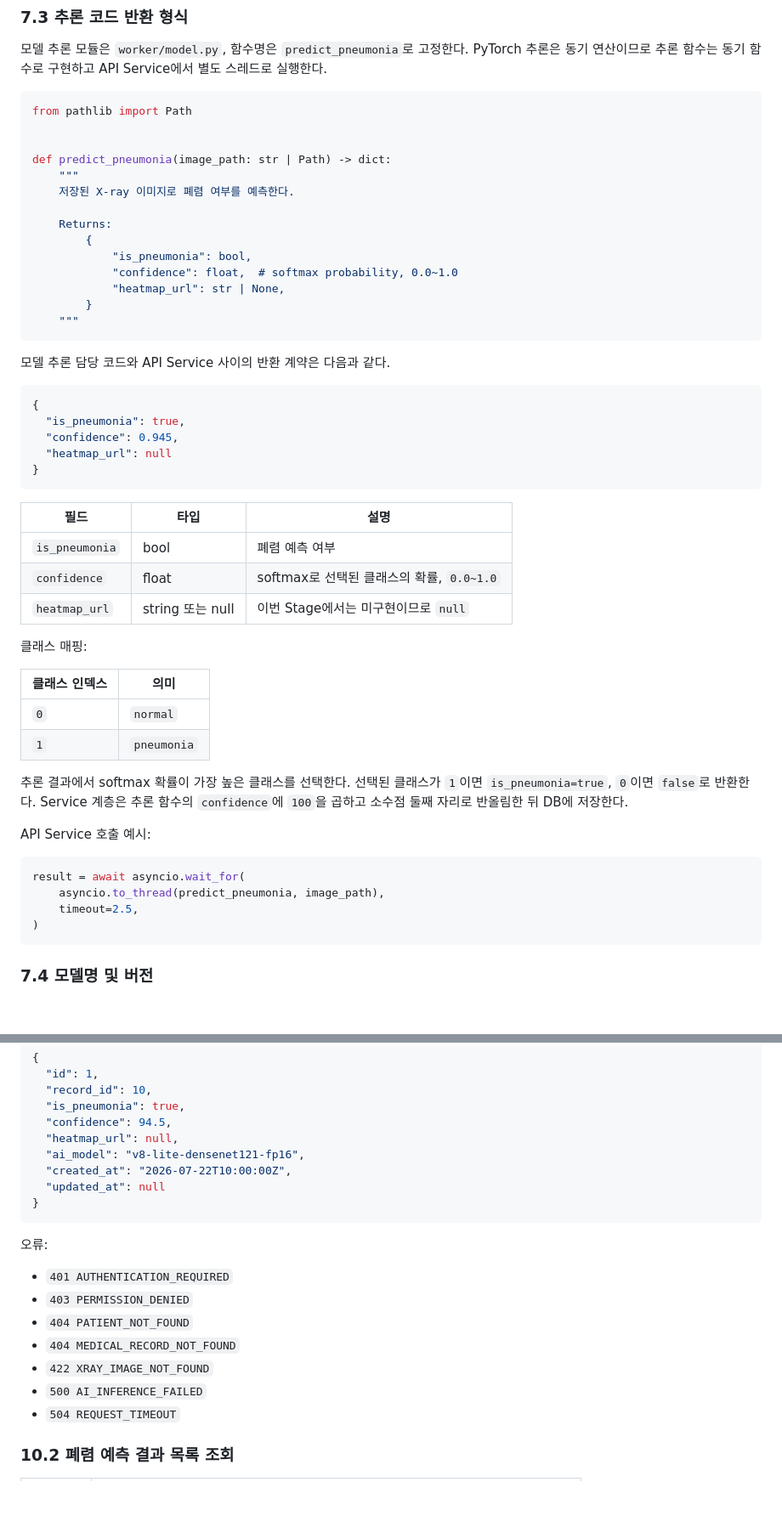
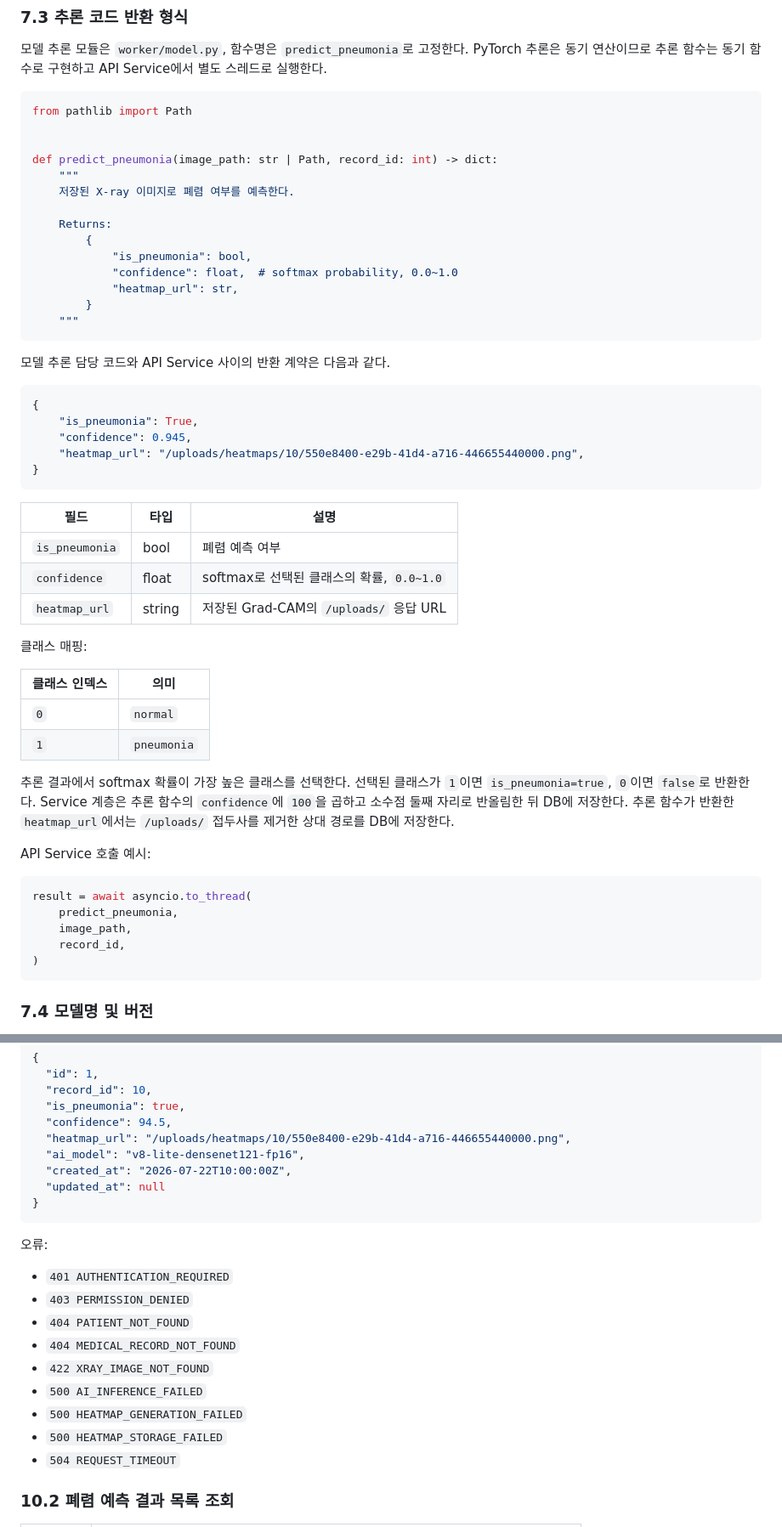
Before and after one commit to dddong1234/AH_web_dev, a Markdown page: docs/6일차_폐렴예측_API_설계.md, 2 parts joined by grey strips. Shown at 85% size. Rendered like a GitHub page; blank space fills up the shorter version.

````diff
--- a/docs/6일차_폐렴예측_API_설계.md
+++ b/docs/6일차_폐렴예측_API_설계.md
@@ -195,7 +216,7 @@ PyTorch 추론은 동기 연산이므로 추론 함수는 동기 함수로 구
 from pathlib import Path
 
 
-def predict_pneumonia(image_path: str | Path) -> dict:
+def predict_pneumonia(image_path: str | Path, record_id: int) -> dict:
     """
     저장된 X-ray 이미지로 폐렴 여부를 예측한다.
 
@@ -203,18 +224,18 @@ def predict_pneumonia(image_path: str | Path) -> dict:
         {
             "is_pneumonia": bool,
             "confidence": float,  # softmax probability, 0.0~1.0
-            "heatmap_url": str | None,
+            "heatmap_url": str,
         }
     """
 ```
 
 모델 추론 담당 코드와 API Service 사이의 반환 계약은 다음과 같다.
 
-```json
+```python
 {
-  "is_pneumonia": true,
-  "confidence": 0.945,
-  "heatmap_url": null
+    "is_pneumonia": True,
+    "confidence": 0.945,
+    "heatmap_url": "/uploads/heatmaps/10/550e8400-e29b-41d4-a716-446655440000.png",
 }
 ```
 
@@ -222,7 +243,7 @@ def predict_pneumonia(image_path: str | Path) -> dict:
 | --- | --- | --- |
 | `is_pneumonia` | bool | 폐렴 예측 여부 |
 | `confidence` | float | softmax로 선택된 클래스의 확률, `0.0~1.0` |
-| `heatmap_url` | string 또는 null | 이번 Stage에서는 미구현이므로 `null` |
+| `heatmap_url` | string | 저장된 Grad-CAM의 `/uploads/` 응답 URL |
 
 클래스 매핑:
 
@@ -233,13 +254,15 @@ def predict_pneumonia(image_path: str | Path) -> dict:
 
 추론 결과에서 softmax 확률이 가장 높은 클래스를 선택한다. 선택된 클래스가 `1`이면 `is_pneumonia=true`, `0`이면 `false`로 반환한다.
 Service 계층은 추론 함수의 `confidence`에 `100`을 곱하고 소수점 둘째 자리로 반올림한 뒤 DB에 저장한다.
+추론 함수가 반환한 `heatmap_url`에서는 `/uploads/` 접두사를 제거한 상대 경로를 DB에 저장한다.
 
 API Service 호출 예시:
 
 ```python
-result = await asyncio.wait_for(
-    asyncio.to_thread(predict_pneumonia, image_path),
-    timeout=2.5,
+result = await asyncio.to_thread(
+    predict_pneumonia,
+    image_path,
+    record_id,
 )
 ```
 
@@ -339,7 +362,7 @@ Path Parameters:
   "record_id": 10,
   "is_pneumonia": true,
   "confidence": 94.5,
-  "heatmap_url": null,
+  "heatmap_url": "/uploads/heatmaps/10/550e8400-e29b-41d4-a716-446655440000.png",
   "ai_model": "v8-lite-densenet121-fp16",
   "created_at": "2026-07-22T10:00:00Z",
   "updated_at": null
@@ -354,6 +377,8 @@ Path Parameters:
 - `404 MEDICAL_RECORD_NOT_FOUND`
 - `422 XRAY_IMAGE_NOT_FOUND`
 - `500 AI_INFERENCE_FAILED`
+- `500 HEATMAP_GENERATION_FAILED`
+- `500 HEATMAP_STORAGE_FAILED`
 - `504 REQUEST_TIMEOUT`
 
 ### 10.2 폐렴 예측 결과 목록 조회
````
Also changed, not shown: other parts of docs/6일차_폐렴예측_API_설계.md (+65 -17 lines).
